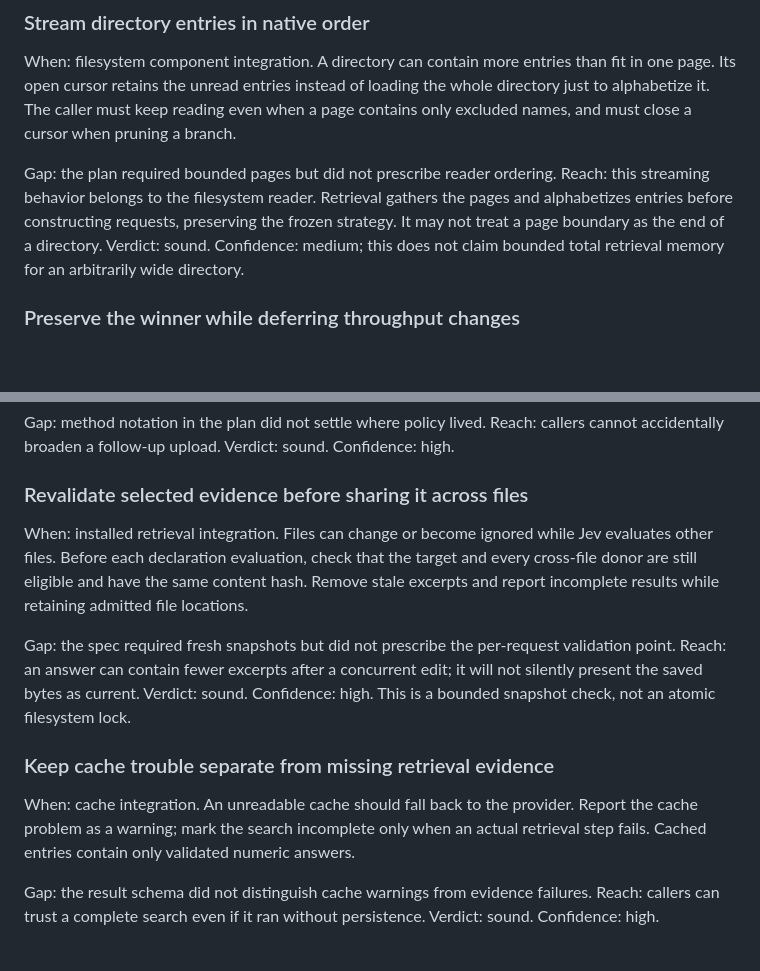
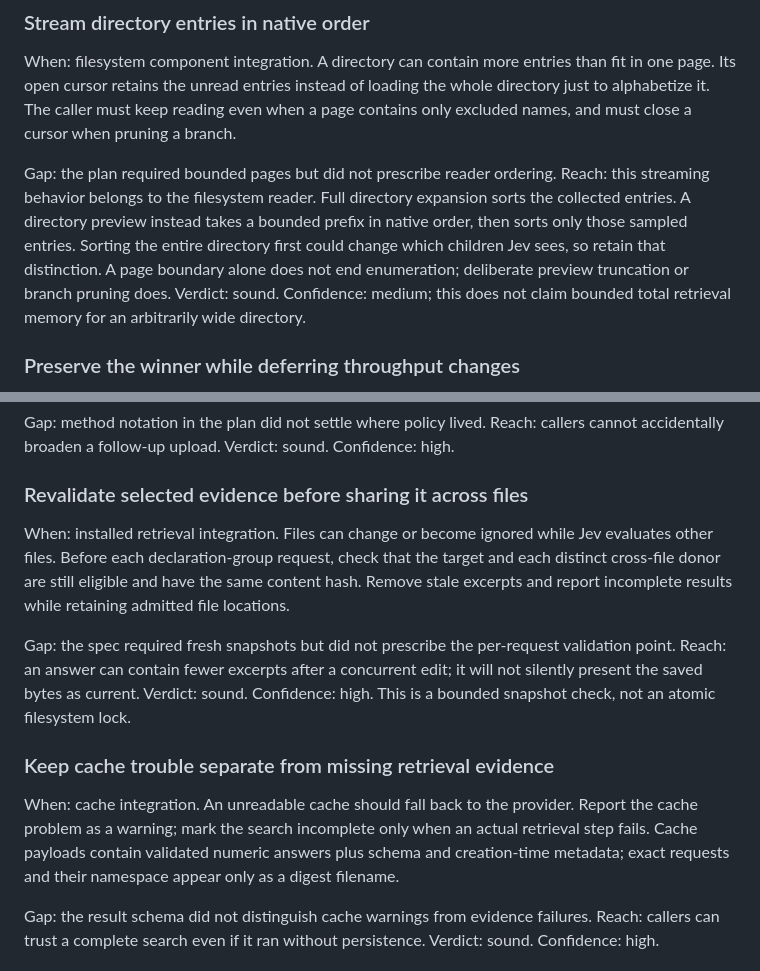
Before and after one commit to Intelligent-Intern/layagrep, a Markdown page: specs/jevgrep/choices.md, 2 parts joined by grey strips. Rendered like a GitHub page; blank space fills up the shorter version.

Commit message:
docs: reconcile retrieval and cache choices with implementation

```diff
--- a/specs/jevgrep/choices.md
+++ b/specs/jevgrep/choices.md
@@ -54,9 +54,12 @@ whole directory just to alphabetize it. The caller must keep reading even when a
 page contains only excluded names, and must close a cursor when pruning a branch.
 
 Gap: the plan required bounded pages but did not prescribe reader ordering.
-Reach: this streaming behavior belongs to the filesystem reader. Retrieval gathers
-the pages and alphabetizes entries before constructing requests, preserving the
-frozen strategy. It may not treat a page boundary as the end of a directory.
+Reach: this streaming behavior belongs to the filesystem reader. Full directory
+expansion sorts the collected entries. A directory preview instead takes a bounded
+prefix in native order, then sorts only those sampled entries. Sorting the entire
+directory first could change which children Jev sees, so retain that distinction.
+A page boundary alone does not end enumeration; deliberate preview truncation or
+branch pruning does.
 Verdict: sound. Confidence: medium; this does not claim bounded total retrieval
 memory for an arbitrarily wide directory.
 
@@ -127,8 +130,8 @@ cannot accidentally broaden a follow-up upload. Verdict: sound. Confidence: high
 ### Revalidate selected evidence before sharing it across files
 
 When: installed retrieval integration. Files can change or become ignored while
-Jev evaluates other files. Before each declaration evaluation, check that the target and every cross-file
-donor are still eligible and have the same content hash. Remove stale
+Jev evaluates other files. Before each declaration-group request, check that the target and each distinct
+cross-file donor are still eligible and have the same content hash. Remove stale
 excerpts and report incomplete results while retaining admitted file locations.
 
 Gap: the spec required fresh snapshots but did not prescribe the per-request
@@ -140,7 +143,8 @@ Confidence: high. This is a bounded snapshot check, not an atomic filesystem loc
 
 When: cache integration. An unreadable cache should fall back to the provider.
 Report the cache problem as a warning; mark the search incomplete only when an
-actual retrieval step fails. Cached entries contain only validated numeric answers.
+actual retrieval step fails. Cache payloads contain validated numeric answers plus schema and creation-time
+metadata; exact requests and their namespace appear only as a digest filename.
 
 Gap: the result schema did not distinguish cache warnings from evidence failures.
 Reach: callers can trust a complete search even if it ran without persistence.
```
